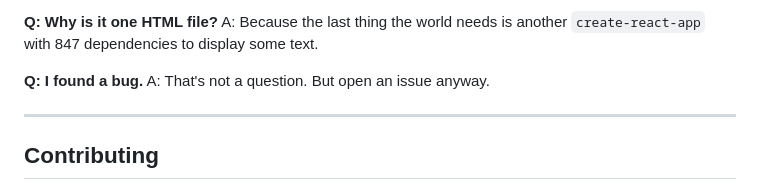
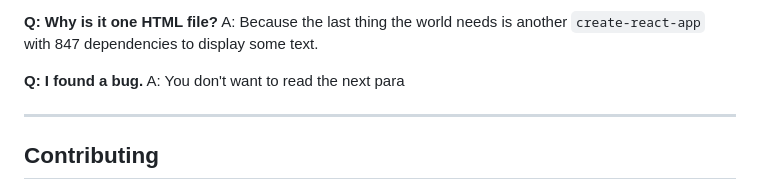
Before and after one commit to hazlijohar95/vim-playground, a Markdown page: README.md, the part around the change. Drawn GitHub-style.

Commit message:
Update FAQ response for bug reporting
Clarify response to bug report in FAQ section.

```diff
--- a/README.md
+++ b/README.md
@@ -130,7 +130,7 @@ A: No. But you'll be able to exit Vim, which puts you ahead of millions.
 A: Because the last thing the world needs is another `create-react-app` with 847 dependencies to display some text.
 
 **Q: I found a bug.**
-A: That's not a question. But open an issue anyway.
+A: You don't want to read the next para
 
 ---
 
```
